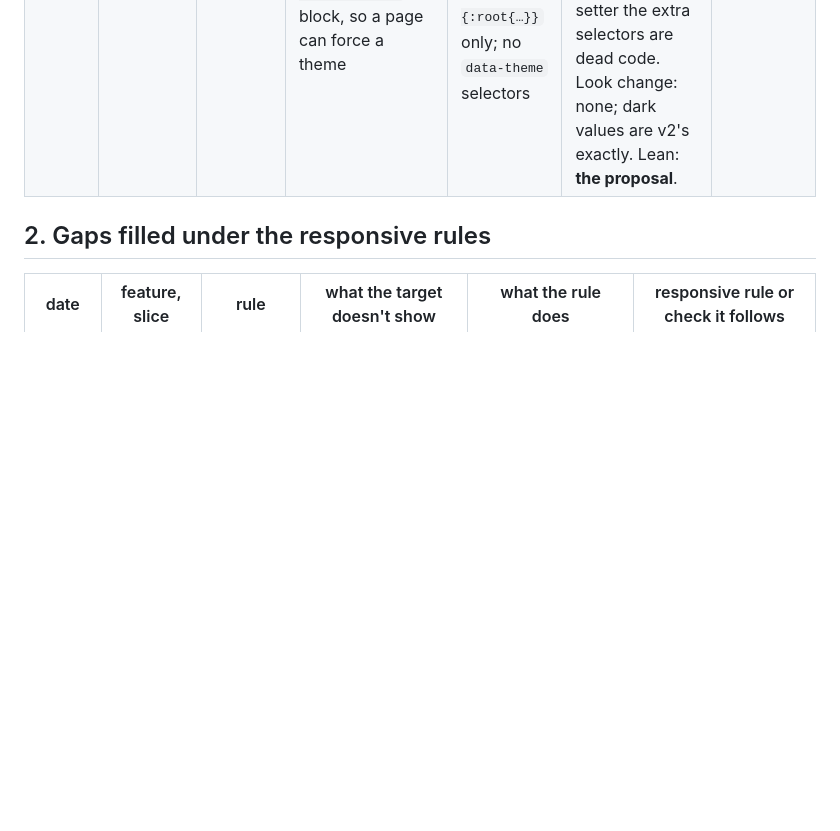
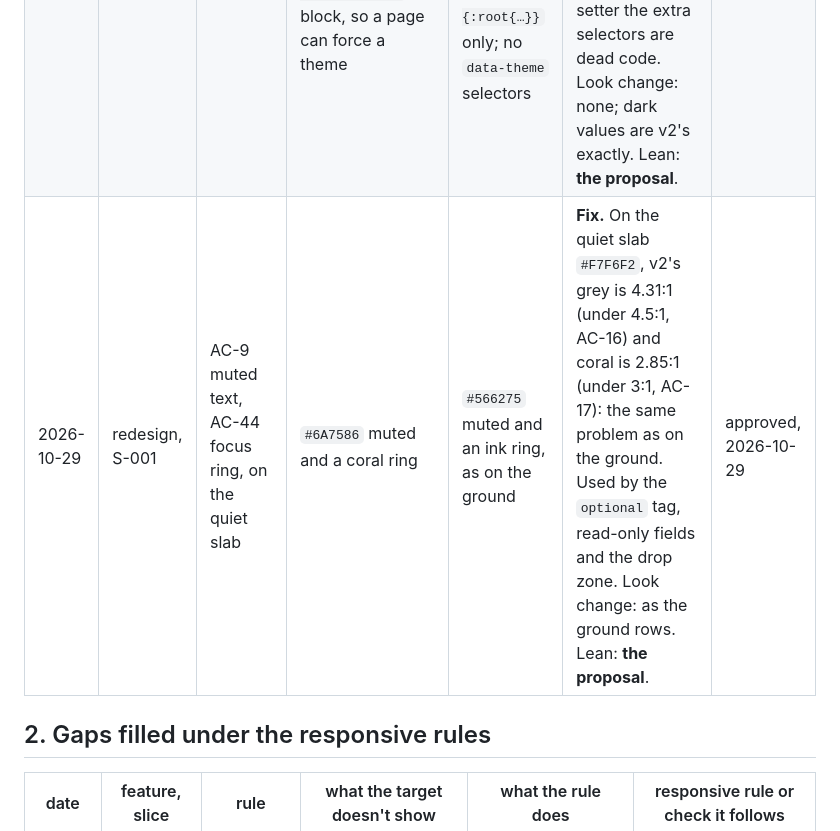
Before and after one commit to pyfork/klein-cvwrite3, a Markdown page: README-brief-amended.md, the part around the change. Drawn GitHub-style; blank space fills up the shorter version.

Commit message:
plan: ledger, quiet slab counts with the ground for muted and ring (owner, 2026-10-29)
senior-lead-Opus5.5-agent

```diff
--- a/README-brief-amended.md
+++ b/README-brief-amended.md
@@ -16,6 +16,7 @@ A rule that differs from v2 and is in neither section is a defect.
 | 2026-10-29 | redesign, S-001 | AC-9 muted text | `#6A7586` everywhere | `#6A7586` on white slabs (the target); `#566275` on the ground only | **Fix.** On the ground `#F2F1ED`, v2's grey is 4.13:1, under the 4.5:1 text floor (AC-16, WCAG AA 1.4.3): hints and "optional" labels are hard to read with low vision or on a phone in sunlight. `#566275` is 5.47:1. On white slabs v2 passes (4.67:1) and stays. Look change: lightness 49 to 41, on the ground only. | approved, 2026-10-29 |
 | 2026-10-29 | redesign, S-001 | AC-44 focus ring | coral ring, 3 px | coral on slabs (the target); ink on the ground and on coral buttons | **Fix.** On the ground, coral is 2.73:1, under the 3:1 floor (AC-17, WCAG AA 1.4.11): a keyboard user can lose track of focus. A coral ring on a coral button disappears. On white slabs coral passes (3.09:1) and stays. Seen by keyboard users only. | approved, 2026-10-29 |
 | 2026-10-29 | redesign, S-002 | AC-75, AC-76 dark selector | dark tokens under `:root:not([data-theme="light"])` plus a `:root[data-theme="dark"]` block, so a page can force a theme | dark tokens under `@media (prefers-color-scheme: dark){:root{…}}` only; no `data-theme` selectors | **Fix.** v2's override hooks need a switch, a stored choice or a script to set them; Addendum 14 says the theme follows the device, and AC-75 forbids all three. With no setter the extra selectors are dead code. Look change: none; dark values are v2's exactly. Lean: **the proposal**. | approved, 2026-10-29 |
+| 2026-10-29 | redesign, S-001 | AC-9 muted text, AC-44 focus ring, on the quiet slab | `#6A7586` muted and a coral ring | `#566275` muted and an ink ring, as on the ground | **Fix.** On the quiet slab `#F7F6F2`, v2's grey is 4.31:1 (under 4.5:1, AC-16) and coral is 2.85:1 (under 3:1, AC-17): the same problem as on the ground. Used by the `optional` tag, read-only fields and the drop zone. Look change: as the ground rows. Lean: **the proposal**. | approved, 2026-10-29 |
 
 ## 2. Gaps filled under the responsive rules
 
```
Also changed, not shown: plans/redesign-plan.md (+1 -1 lines).
